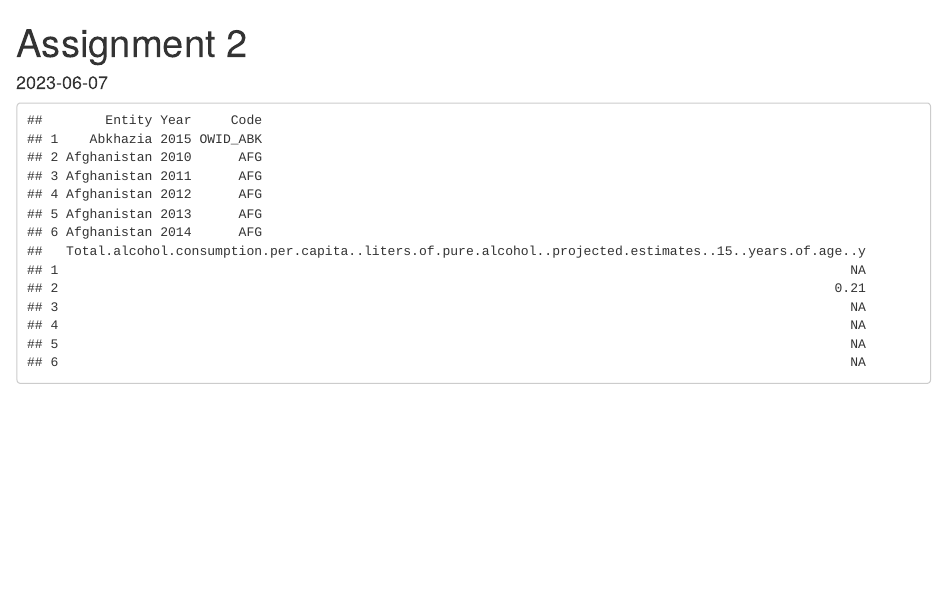
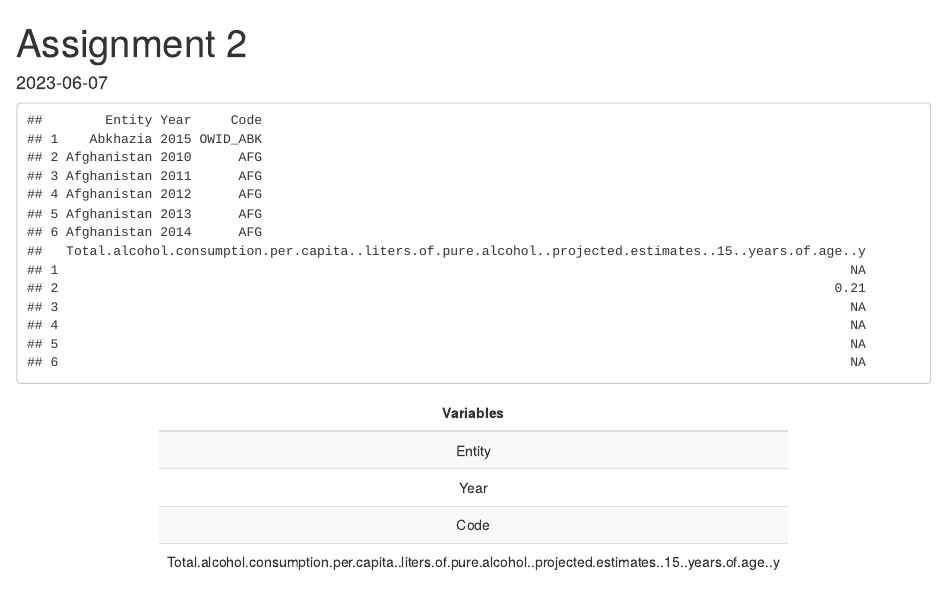
Before and after one commit to tngu0398/Assignment-2, an R Markdown document (Assignment 2.Rmd): the page in a window 1100 px wide, from its top. Rendered offline with R 4.5, knitr and Pandoc, with nearby package versions.

Commit message:
Extracted data class displayed using kable commit

````diff
--- a/Assignment 2.Rmd
+++ b/Assignment 2.Rmd
@@ -47,3 +47,15 @@ extractedData =  data[, c(1, 2, 3, 13)]
 head(extractedData)
 
 ```
+
+```{r, echo = FALSE, warning = FALSE, message = FALSE, error = FALSE}
+
+# get classes from extracted data
+extractedDataClass = names(extractedData)
+
+extractedDataClasses = data.frame(Variables = extractedDataClass)
+
+# display classes using kable()
+kable(extractedDataClasses, format = "html", align = "c") %>% kable_styling(bootstrap_options = c("striped", "hover"), full_width = FALSE)
+
+```
````
